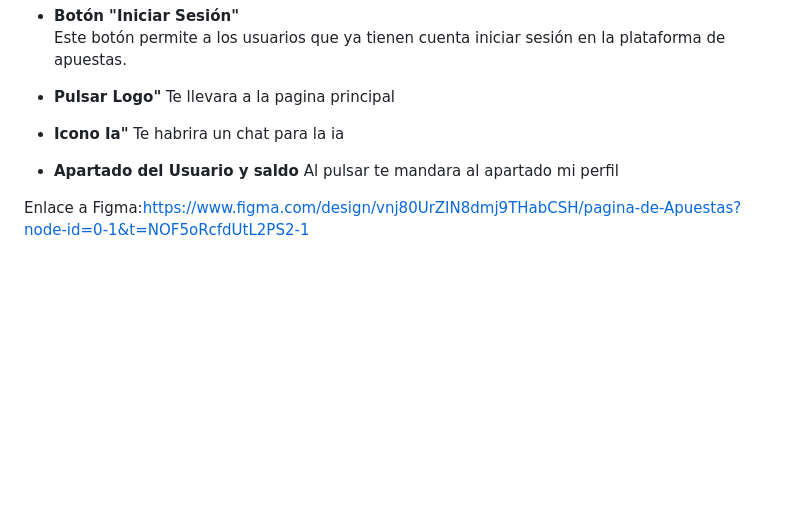
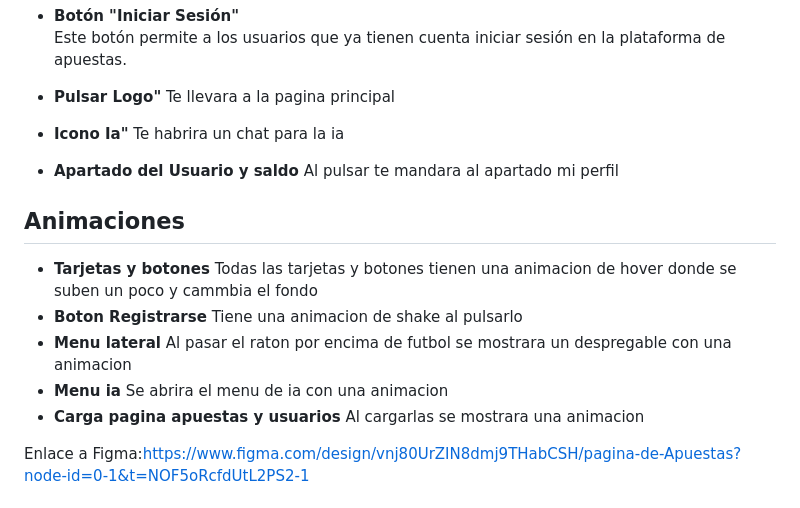
Before and after one commit to miguelunchu/pagApuestas, a Markdown page: README.md, the part around the change. Rendered like a GitHub page; blank space fills up the shorter version.

```diff
--- a/README.md
+++ b/README.md
@@ -44,6 +44,20 @@ Este proyecto es una página web interactiva de apuestas. A continuación se exp
 - **Apartado del Usuario y saldo**
   Al pulsar te mandara al apartado mi perfil
 
+## Animaciones
+- **Tarjetas y botones**
+Todas las tarjetas y botones tienen una animacion de hover donde se suben un poco y cammbia el fondo
+- **Boton Registrarse**
+Tiene una animacion de shake al pulsarlo
+- **Menu lateral**
+Al pasar el raton por encima de futbol se mostrara un despregable con una animacion
+- **Menu ia**
+  Se abrira el menu de ia con una animacion
+- **Carga pagina apuestas y usuarios**
+  Al cargarlas se mostrara una animacion
+
+
+
 Enlace a Figma:https://www.figma.com/design/vnj80UrZIN8dmj9THabCSH/pagina-de-Apuestas?node-id=0-1&t=NOF5oRcfdUtL2PS2-1
 
 ## Conclusión
```
